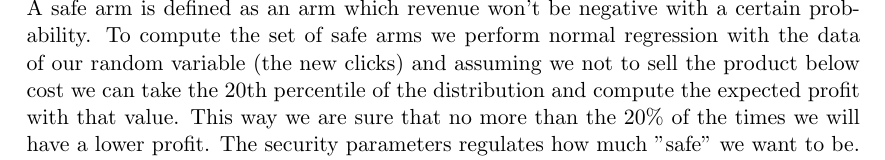
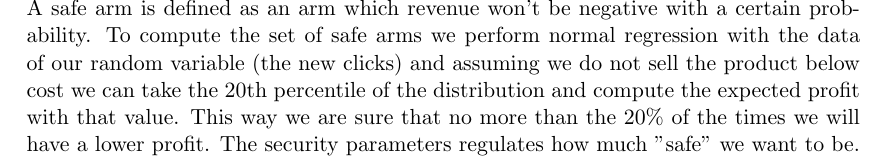
Before and after one commit to Germajex/dia2021, a LaTeX document (report/report.tex): part of page 21 of 36, cut so that both start at the same text. Compiled offline with pdfLaTeX.

Commit message:
typo in report

```diff
--- a/report/report.tex
+++ b/report/report.tex
@@ -462,7 +462,7 @@ The set of safe arms is computed as follows:
 \end{samepage}
 
 A safe arm is defined as an arm which revenue won't be negative with a certain probability. To compute the set of safe
-arms we perform normal regression with the data of our random variable (the new clicks) and assuming we not to sell the
+arms we perform normal regression with the data of our random variable (the new clicks) and assuming we do not sell the
 product below cost we can take the 20th percentile of the distribution and compute the expected profit with that value.
 This way we are sure that no more than the 20\% of the times we will have a lower profit. The security parameters
 regulates how much "safe" we want to be.
```
